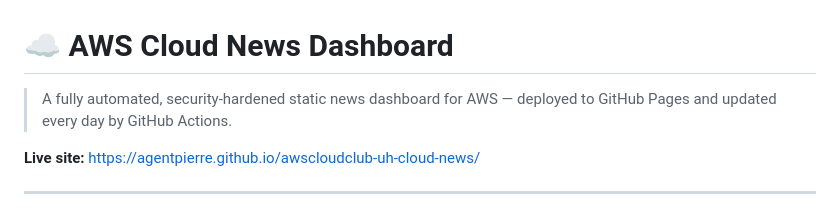
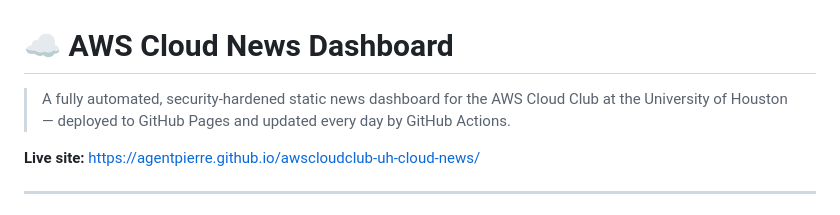
Before and after one commit to AgentPierre/awscloudclub-uh-cloud-news, a Markdown page: README.md, the part around the change. GitHub-like rendering.

Commit message:
Clarify project description in README
Updated project description to specify the AWS Cloud Club at the University of Houston.

```diff
--- a/README.md
+++ b/README.md
@@ -1,6 +1,6 @@
 # ☁️ AWS Cloud News Dashboard
 
-> A fully automated, security-hardened static news dashboard for AWS — deployed to GitHub Pages and updated every day by GitHub Actions.
+> A fully automated, security-hardened static news dashboard for the AWS Cloud Club at the University of Houston — deployed to GitHub Pages and updated every day by GitHub Actions.
 
 **Live site:** https://agentpierre.github.io/awscloudclub-uh-cloud-news/
 
```
